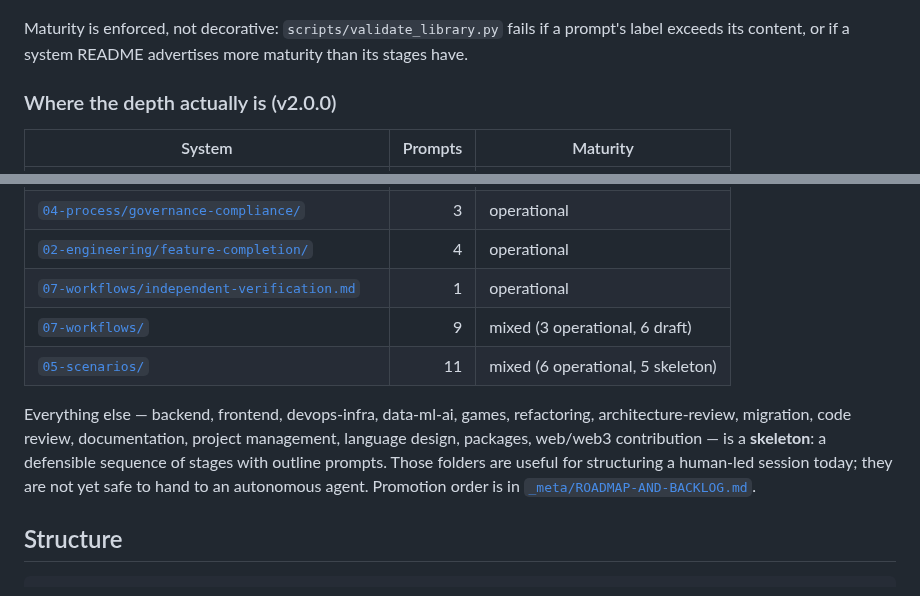
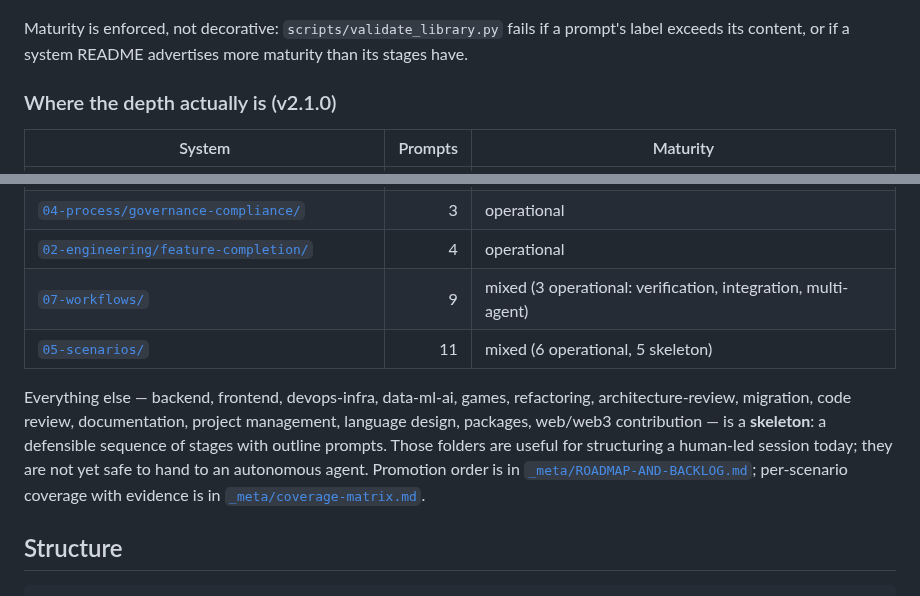
Before and after one commit to abdulboyprogramming-arch/prompts, a Markdown page: README.md, 2 parts joined by grey strips. Drawn GitHub-style.

Commit message:
docs: correct depth table and counts for 2.1.0
Co-authored-by: arena-agent <297053741+arena-agent@users.noreply.github.com>

```diff
--- a/README.md
+++ b/README.md
@@ -47,7 +47,7 @@ The library is deliberately honest about how developed each system is.
 
 Maturity is enforced, not decorative: `scripts/validate_library.py` fails if a prompt's label exceeds its content, or if a system README advertises more maturity than its stages have.
 
-### Where the depth actually is (v2.0.0)
+### Where the depth actually is (v2.1.0)
 
 | System | Prompts | Maturity |
 |--------|--------:|----------|
@@ -64,11 +64,10 @@ Maturity is enforced, not decorative: `scripts/validate_library.py` fails if a p
 | [`04-process/decommissioning/`](04-process/decommissioning/README.md) | 4 | operational |
 | [`04-process/governance-compliance/`](04-process/governance-compliance/README.md) | 3 | operational |
 | [`02-engineering/feature-completion/`](02-engineering/feature-completion/README.md) | 4 | operational |
-| [`07-workflows/independent-verification.md`](07-workflows/independent-verification.md) | 1 | operational |
-| [`07-workflows/`](07-workflows/README.md) | 9 | mixed (3 operational, 6 draft) |
+| [`07-workflows/`](07-workflows/README.md) | 9 | mixed (3 operational: verification, integration, multi-agent) |
 | [`05-scenarios/`](05-scenarios/README.md) | 11 | mixed (6 operational, 5 skeleton) |
 
-Everything else — backend, frontend, devops-infra, data-ml-ai, games, refactoring, architecture-review, migration, code review, documentation, project management, language design, packages, web/web3 contribution — is a **skeleton**: a defensible sequence of stages with outline prompts. Those folders are useful for structuring a human-led session today; they are not yet safe to hand to an autonomous agent. Promotion order is in [`_meta/ROADMAP-AND-BACKLOG.md`](_meta/ROADMAP-AND-BACKLOG.md).
+Everything else — backend, frontend, devops-infra, data-ml-ai, games, refactoring, architecture-review, migration, code review, documentation, project management, language design, packages, web/web3 contribution — is a **skeleton**: a defensible sequence of stages with outline prompts. Those folders are useful for structuring a human-led session today; they are not yet safe to hand to an autonomous agent. Promotion order is in [`_meta/ROADMAP-AND-BACKLOG.md`](_meta/ROADMAP-AND-BACKLOG.md); per-scenario coverage with evidence is in [`_meta/coverage-matrix.md`](_meta/coverage-matrix.md).
 
 ## Structure
 
```
